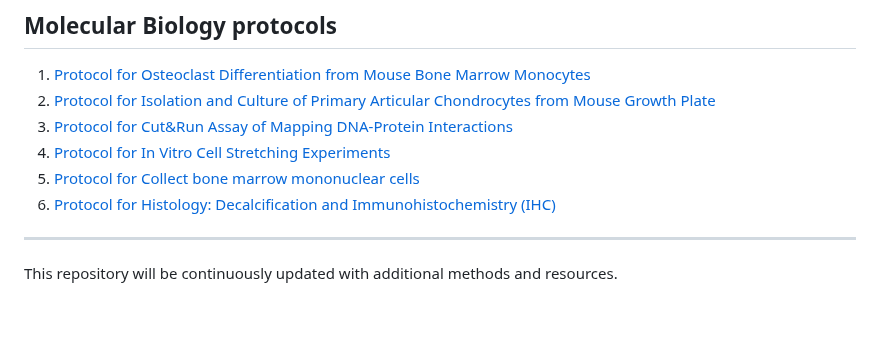
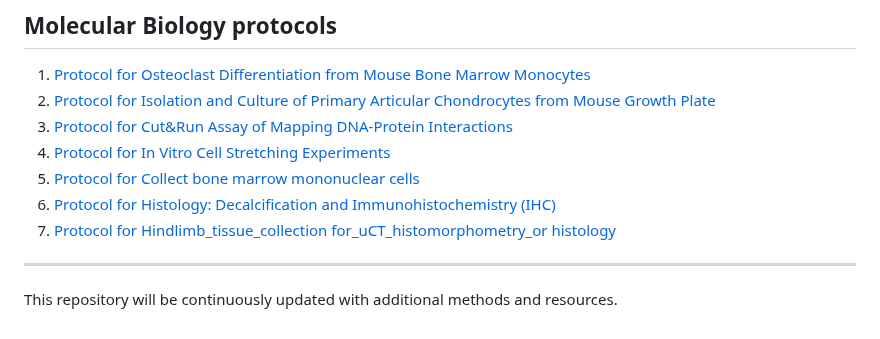
Before and after one commit to Runuply/protocol_repo, a Markdown page: README.md, the part around the change. Drawn GitHub-style.

```diff
--- a/README.md
+++ b/README.md
@@ -63,6 +63,7 @@ Focus on things that do not change.
 4. [Protocol for In Vitro Cell Stretching Experiments](./Biological_experiment_04_STEX_Stretching.md)
 5. [Protocol for Collect bone marrow mononuclear cells](./Biological_experiment_05_Protocol_for_Collect_bone_marrow_mononuclear_cells.md)
 6. [Protocol for Histology: Decalcification and Immunohistochemistry (IHC)](./Biological_experiment_06_Histology_IHC.md)
+7. [Protocol for Hindlimb_tissue_collection for_uCT_histomorphometry_or histology](./Biological_experiment_07_collection_of_hindlimb_tissue_for_uCT_histomorphometry_histology.md)
 
 
 ---
```
